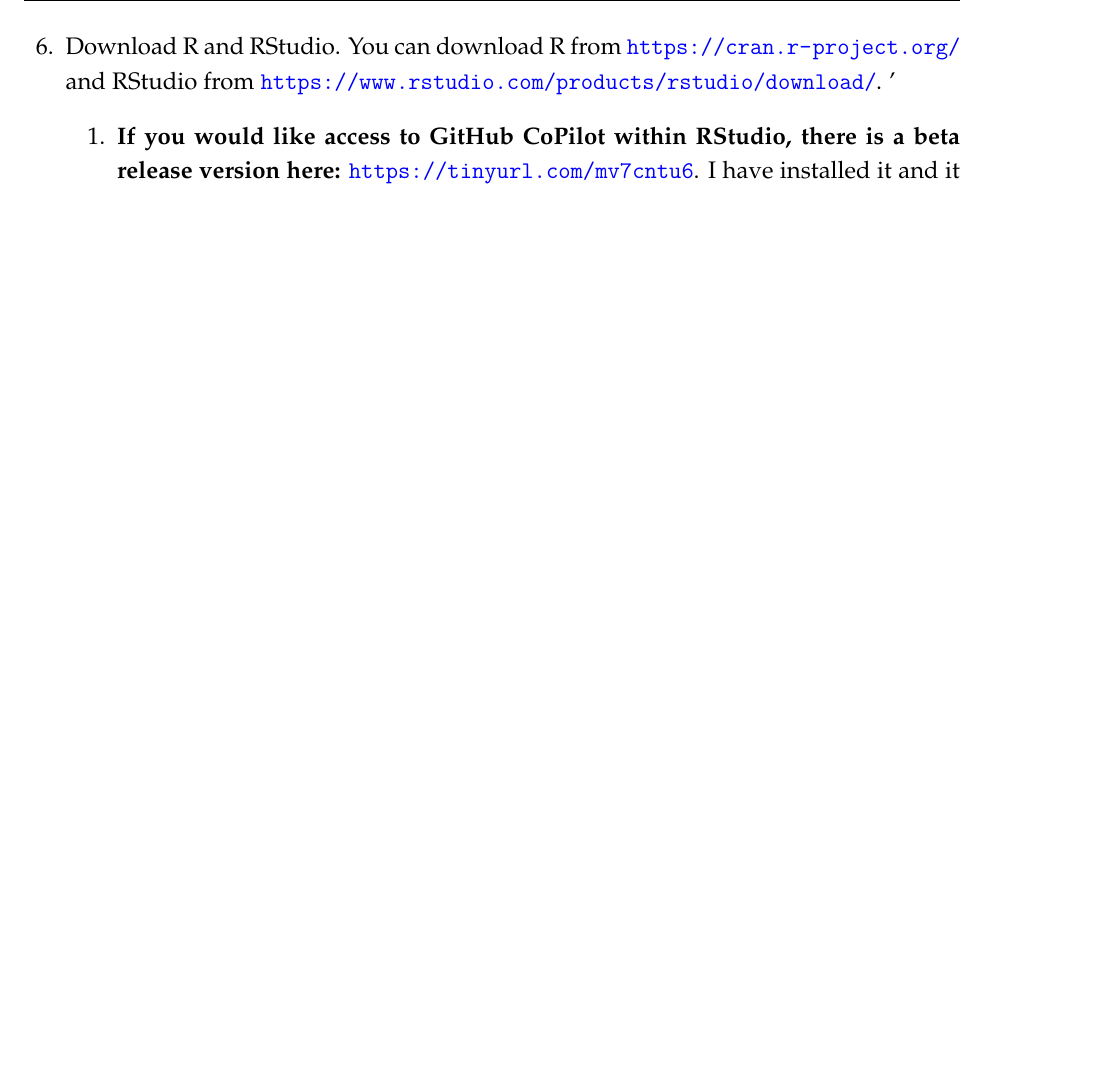
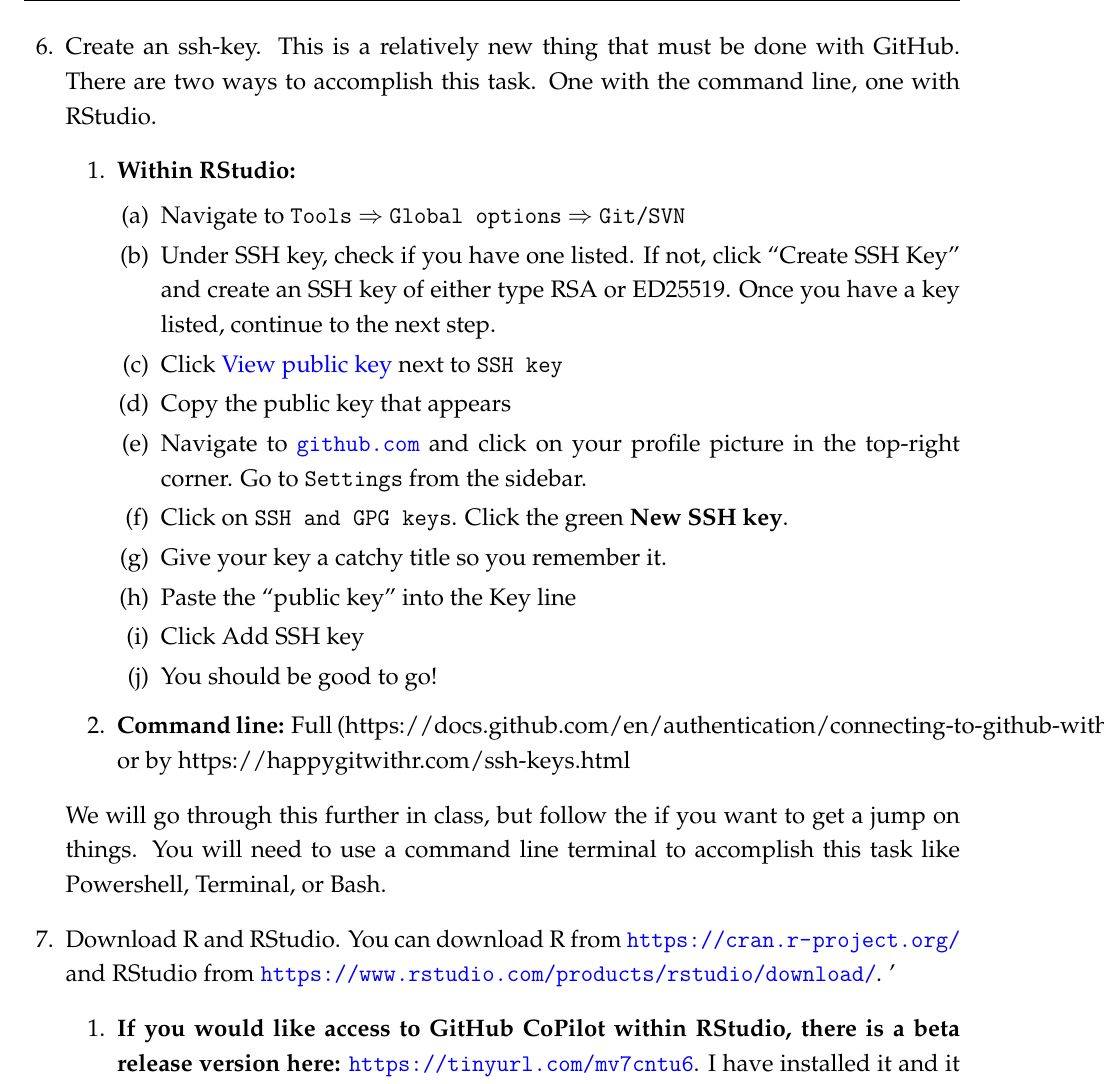
Before and after one commit to yunawuuu/big-data-PS0, a LaTeX problem sheet (ps0.tex): part of page 3 of 5 before the commit and part of page 3 of 6 after it, cut at the place of the change, the shorter picture padded with empty space. Compiled offline with LaTeX, dvips and Ghostscript.

Commit message:
PS0 has ssh-key added.

```diff
--- a/ps0.tex
+++ b/ps0.tex
@@ -148,6 +148,27 @@ You will submit your problem set by pushing the document to \emph{your} fork of
   \end{enumerate}
 \end{enumerate}
 
+\question Create an ssh-key. This is a relatively new thing that must be done with GitHub. There are two ways to accomplish this task. One with the command line, one with RStudio.
+
+\begin{enumerate}
+  \item \textbf{Within RStudio:}
+  \begin{enumerate}
+    \item Navigate to \texttt{Tools} $\Rightarrow$ \texttt{Global options} $\Rightarrow$ \texttt{Git/SVN}
+    \item Under SSH key, check if you have one listed. If not, click ``Create SSH Key'' and create an SSH key of either type RSA or ED25519. Once you have a key listed, continue to the next step.
+    \item Click \color{blue}{View public key} \color{black} next to \texttt{SSH key}
+    \item Copy the public key that appears
+    \item Navigate to \url{github.com} and click on your profile picture in the top-right corner. Go to \texttt{Settings} from the sidebar.
+    \item Click on \texttt{SSH and GPG keys}. Click the green \textbf{New SSH key}.
+    \item Give your key a catchy title so you remember it.
+    \item Paste the ``public key'' into the Key line
+    \item Click Add SSH key
+    \item You should be good to go!
+  \end{enumerate}
+  \item \textbf{Command line:} Full (\href{instructions here}{https://docs.github.com/en/authentication/connecting-to-github-with-ssh/generating-a-new-ssh-key-and-adding-it-to-the-ssh-agent}) or by \href{Jenny Bryan}{https://happygitwithr.com/ssh-keys.html}
+\end{enumerate}
+
+We will go through this further in class, but follow the  if you want to get a jump on things. You will need to use a command line terminal to accomplish this task like Powershell, Terminal, or Bash.
+
 \question Download R and RStudio. You can download R from \url{https://cran.r-project.org/} and RStudio from \url{https://www.rstudio.com/products/rstudio/download/}. '
 
 \begin{enumerate}
```
Also changed, not shown: ps0.pdf.
